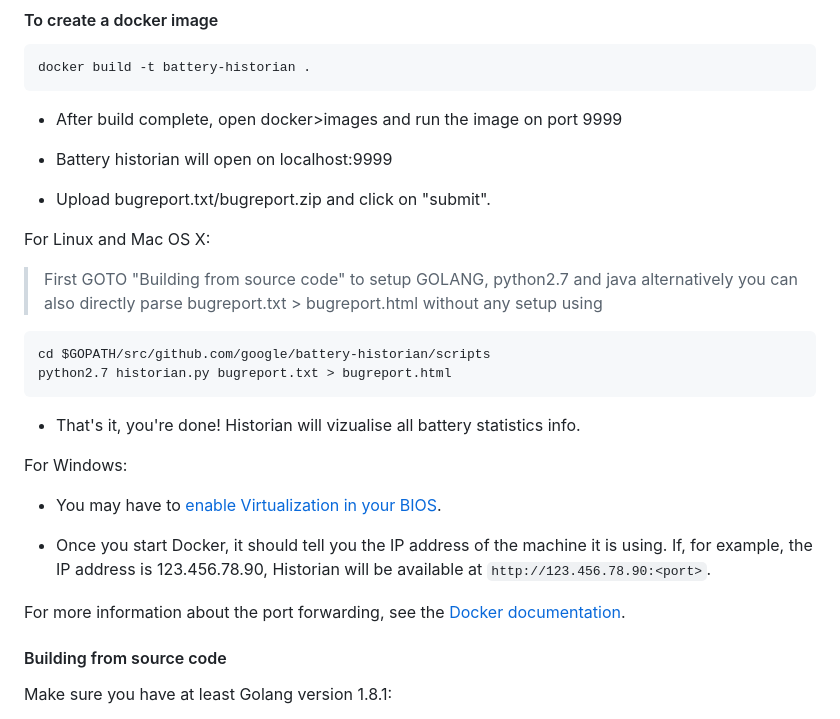
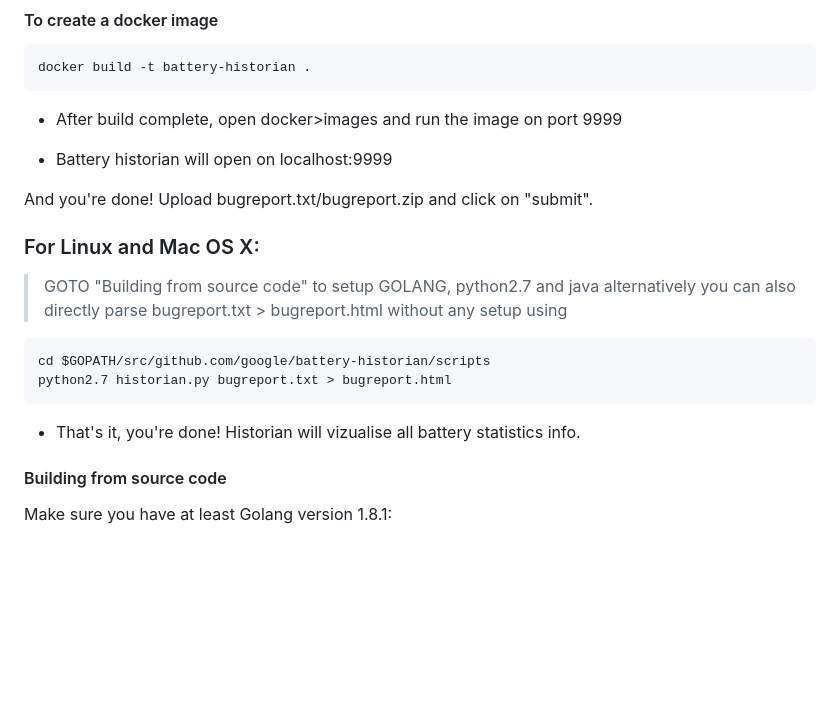
Before and after one commit to athish-naveen/battery-historian-2025, a Markdown page: README.md, the part around the change. Rendered like a GitHub page; blank space fills up the shorter version.

Commit message:
Update README.md for docker image

````diff
--- a/README.md
+++ b/README.md
@@ -17,30 +17,17 @@ docker build -t battery-historian .
 
 - Battery historian will open on localhost:9999
 
-- Upload bugreport.txt/bugreport.zip and click on "submit".
+And you're done! Upload bugreport.txt/bugreport.zip and click on "submit".
 
-For Linux and Mac OS X:
+### For Linux and Mac OS X:
 
-> First GOTO "Building from source code" to setup GOLANG, python2.7 and java
+> GOTO "Building from source code" to setup GOLANG, python2.7 and java
 > alternatively you can also directly parse bugreport.txt > bugreport.html without any setup using
 ```
 cd $GOPATH/src/github.com/google/battery-historian/scripts
 python2.7 historian.py bugreport.txt > bugreport.html
 ```
 * That's it, you're done! Historian will vizualise all battery statistics info.
-
-
-For Windows:
-
-* You may have to [enable Virtualization in your
-  BIOS](<http://www.itworld.com/article/2981515/virtualization/virtualbox-diagnose-and-fix-vt-xamd-v-hardware-acceleration-errors.html>).
-
-* Once you start Docker, it should tell you the IP address of the machine it is
-using. If, for example, the IP address is 123.456.78.90, Historian will be
-available at `http://123.456.78.90:<port>`.
-
-For more information about the port forwarding, see the [Docker
-documentation](<https://docs.docker.com/engine/reference/run/#/expose-incoming-ports>).
 
 #### Building from source code
 
````
